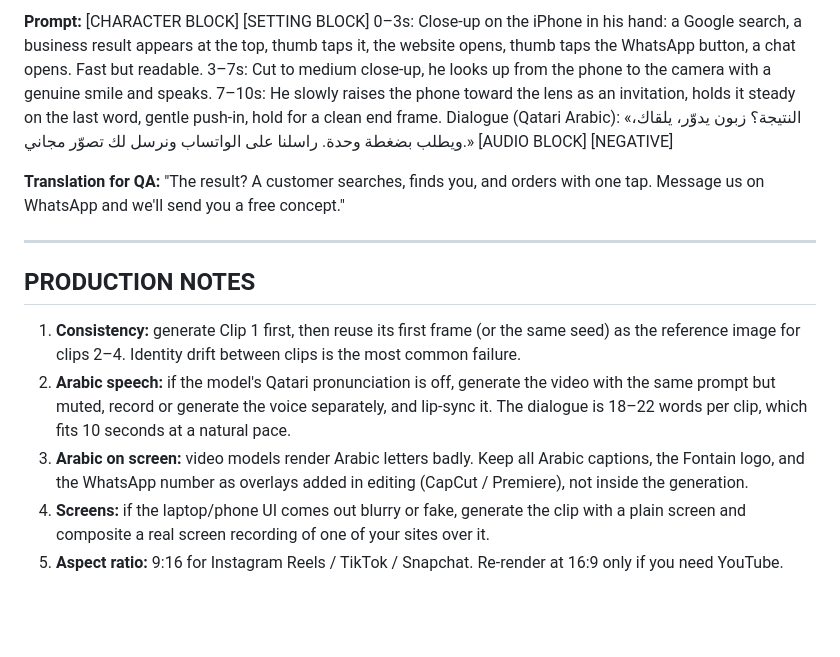
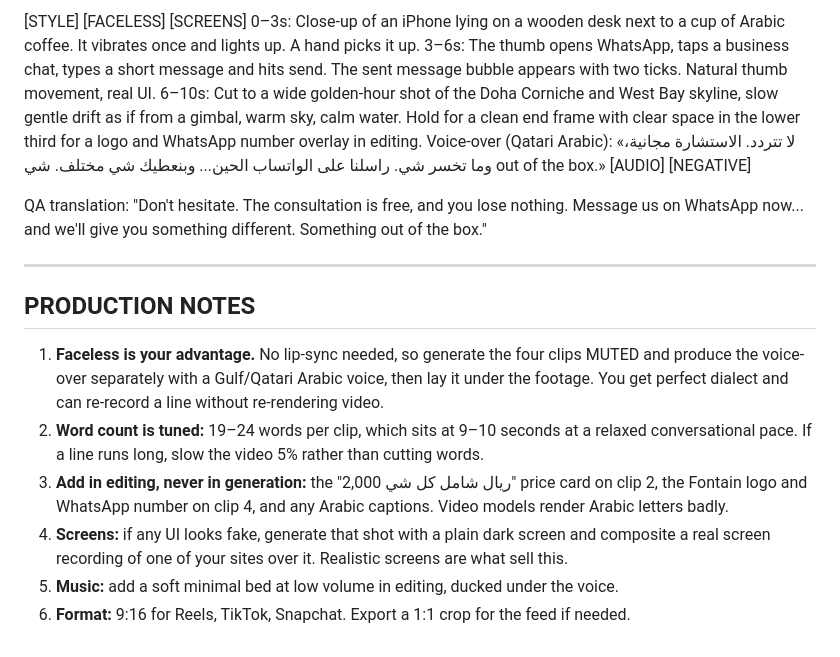
Before and after one commit to Masta-isshakh/order-tracking, a Markdown page: sales/marketing/video-prompts-omni.md, the part around one of its changes. GitHub-like rendering; blank space fills up the shorter version.

```diff
--- a/sales/marketing/video-prompts-omni.md
+++ b/sales/marketing/video-prompts-omni.md
@@ -67,20 +94,32 @@ Dialogue (Qatari Arabic): «ونسجّل نشاطك في Google Business Profile
 
-**Prompt:**
-[CHARACTER BLOCK] [SETTING BLOCK]
-0–3s: Close-up on the iPhone in his hand: a Google search, a business result appears at the top, thumb taps it, the website opens, thumb taps the WhatsApp button, a chat opens. Fast but readable.
-3–7s: Cut to medium close-up, he looks up from the phone to the camera with a genuine smile and speaks.
-7–10s: He slowly raises the phone toward the lens as an invitation, holds it steady on the last word, gentle push-in, hold for a clean end frame.
-Dialogue (Qatari Arabic): «النتيجة؟ زبون يدوّر، يلقاك، ويطلب بضغطة وحدة. راسلنا على الواتساب ونرسل لك تصوّر مجاني.»
-[AUDIO BLOCK] [NEGATIVE]
+[STYLE] [FACELESS] [SCREENS]
+0–3s: Close-up of an iPhone lying on a wooden desk next to a cup of Arabic coffee. It vibrates
+once and lights up. A hand picks it up.
+3–6s: The thumb opens WhatsApp, taps a business chat, types a short message and hits send. The
+sent message bubble appears with two ticks. Natural thumb movement, real UI.
+6–10s: Cut to a wide golden-hour shot of the Doha Corniche and West Bay skyline, slow gentle
+drift as if from a gimbal, warm sky, calm water. Hold for a clean end frame with clear space in
+the lower third for a logo and WhatsApp number overlay in editing.
+Voice-over (Qatari Arabic): «لا تتردد. الاستشارة مجانية، وما تخسر شي. راسلنا على الواتساب
+الحين... وبنعطيك شي مختلف. شي out of the box.»
+[AUDIO] [NEGATIVE]
 
-**Translation for QA:** "The result? A customer searches, finds you, and orders with one tap. Message us on WhatsApp and we'll send you a free concept."
+QA translation: "Don't hesitate. The consultation is free, and you lose nothing. Message us on
+WhatsApp now... and we'll give you something different. Something out of the box."
 
 ---
 
 ## PRODUCTION NOTES
 
-1. **Consistency:** generate Clip 1 first, then reuse its first frame (or the same seed) as the reference image for clips 2–4. Identity drift between clips is the most common failure.
-2. **Arabic speech:** if the model's Qatari pronunciation is off, generate the video with the same prompt but muted, record or generate the voice separately, and lip-sync it. The dialogue is 18–22 words per clip, which fits 10 seconds at a natural pace.
-3. **Arabic on screen:** video models render Arabic letters badly. Keep all Arabic captions, the Fontain logo, and the WhatsApp number as overlays added in editing (CapCut / Premiere), not inside the generation.
-4. **Screens:** if the laptop/phone UI comes out blurry or fake, generate the clip with a plain screen and composite a real screen recording of one of your sites over it.
-5. **Aspect ratio:** 9:16 for Instagram Reels / TikTok / Snapchat. Re-render at 16:9 only if you need YouTube.
+1. **Faceless is your advantage.** No lip-sync needed, so generate the four clips MUTED and
+   produce the voice-over separately with a Gulf/Qatari Arabic voice, then lay it under the
+   footage. You get perfect dialect and can re-record a line without re-rendering video.
+2. **Word count is tuned:** 19–24 words per clip, which sits at 9–10 seconds at a relaxed
+   conversational pace. If a line runs long, slow the video 5% rather than cutting words.
+3. **Add in editing, never in generation:** the "2,000 ريال شامل كل شي" price card on clip 2,
+   the Fontain logo and WhatsApp number on clip 4, and any Arabic captions. Video models
+   render Arabic letters badly.
+4. **Screens:** if any UI looks fake, generate that shot with a plain dark screen and composite
+   a real screen recording of one of your sites over it. Realistic screens are what sell this.
+5. **Music:** add a soft minimal bed at low volume in editing, ducked under the voice.
+6. **Format:** 9:16 for Reels, TikTok, Snapchat. Export a 1:1 crop for the feed if needed.
```
Also changed, not shown: other parts of sales/marketing/video-prompts-omni.md (+68 -41 lines).
